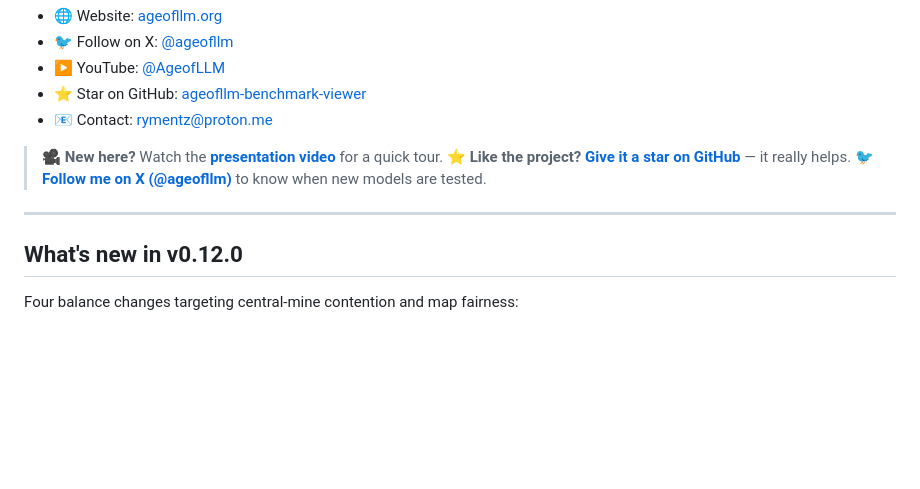
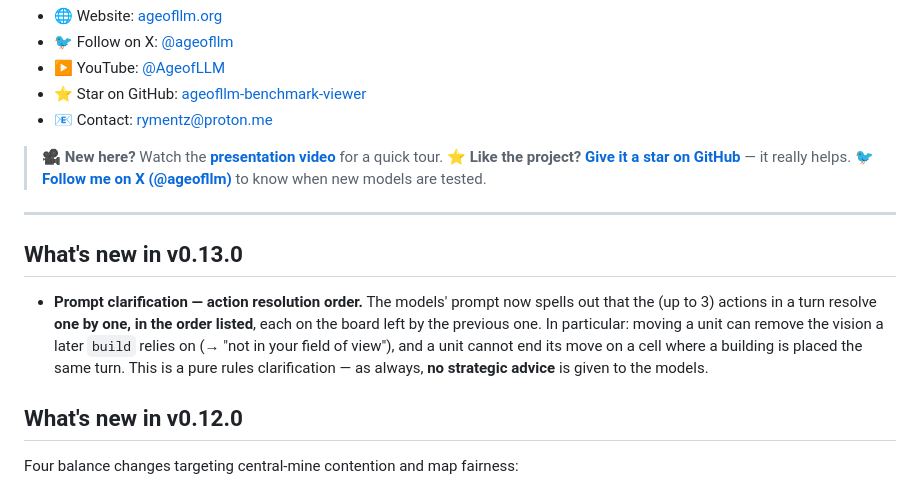
Before and after one commit to Macmachi/ageofllm-benchmark-viewer, a Markdown page: README.md, the part around the change. Rendered like a GitHub page; blank space fills up the shorter version.

Commit message:
docs: README v0.13.0 — note the action resolution order clarification added to the model prompt

```diff
--- a/README.md
+++ b/README.md
@@ -84,6 +84,10 @@ Win by nuclear bomb or military conquest. Rankings by points (3 win / 1 draw / 0
 
 ---
 
+## What's new in v0.13.0
+
+- **Prompt clarification — action resolution order.** The models' prompt now spells out that the (up to 3) actions in a turn resolve **one by one, in the order listed**, each on the board left by the previous one. In particular: moving a unit can remove the vision a later `build` relies on (→ "not in your field of view"), and a unit cannot end its move on a cell where a building is placed the same turn. This is a pure rules clarification — as always, **no strategic advice** is given to the models.
+
 ## What's new in v0.12.0
 
 Four balance changes targeting central-mine contention and map fairness:
```
